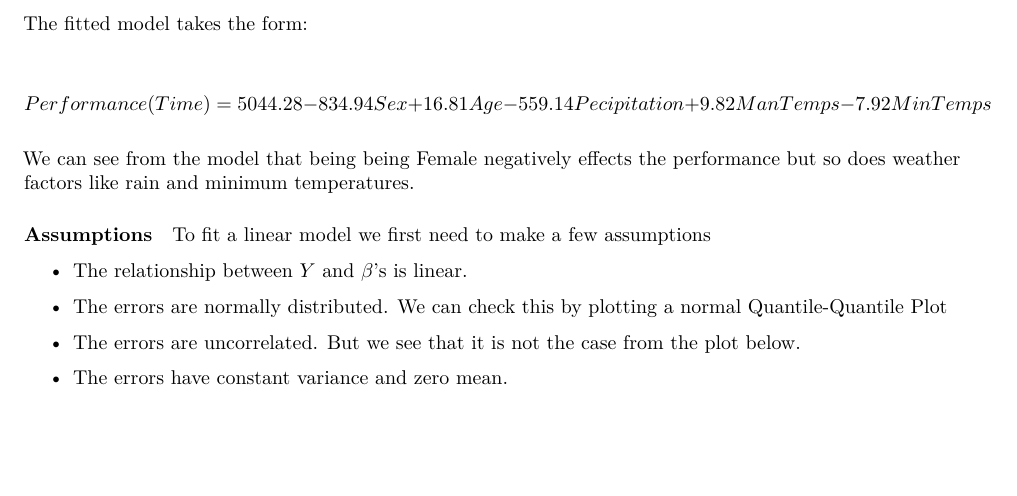
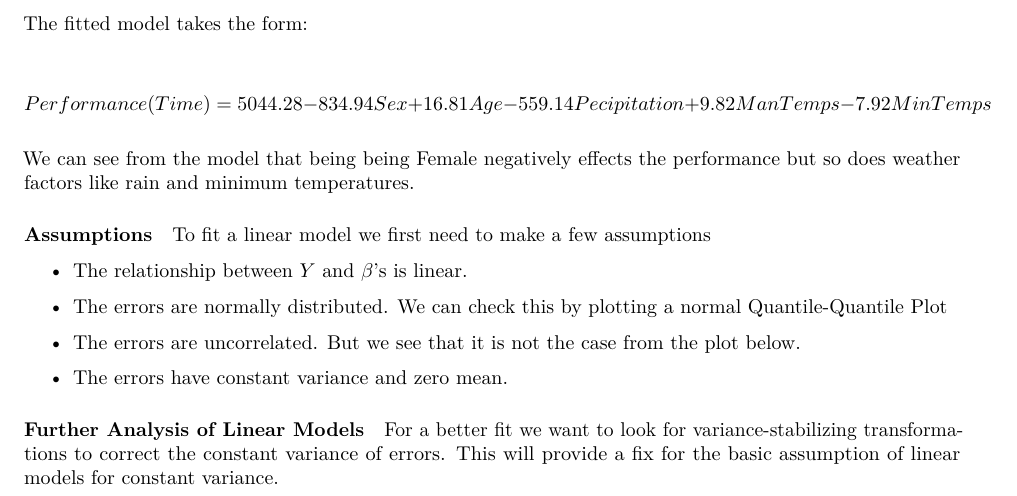
Before and after one commit to tduenas1/cherryblossoms, an R Markdown document (CBDataVisualization.Rmd): part of page 6 of 6, cut so that both start at the same text, the shorter picture padded with empty space. Rendered offline with R 4.5, knitr and Pandoc, then LaTeX, with nearby package versions; the code chunks are not run, so their results and figures are left out.

Commit message:
minor change

````diff
--- a/CBDataVisualization.Rmd
+++ b/CBDataVisualization.Rmd
@@ -478,3 +478,6 @@ ggplot(model, aes(x= .fitted, y= .resid))+
        y = "Residual Errors(seconds)", x="Fitted Values(seconds)")+
   theme_bw()
 ```
+#### Further Analysis of Linear Models
+
+For a better fit we want to look for variance-stabilizing transformations to correct the constant variance of errors. This will provide a fix for the basic assumption of linear models for constant variance.
````
